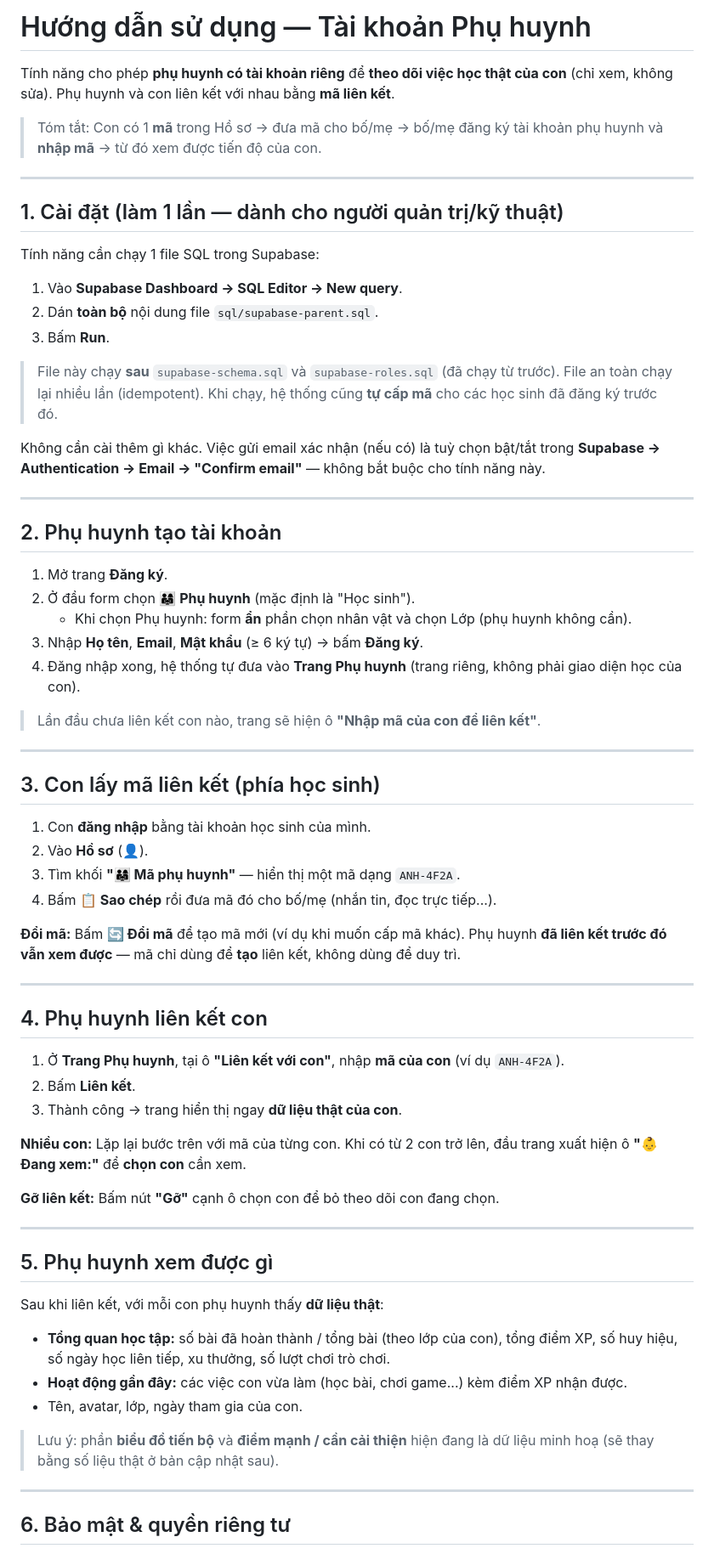
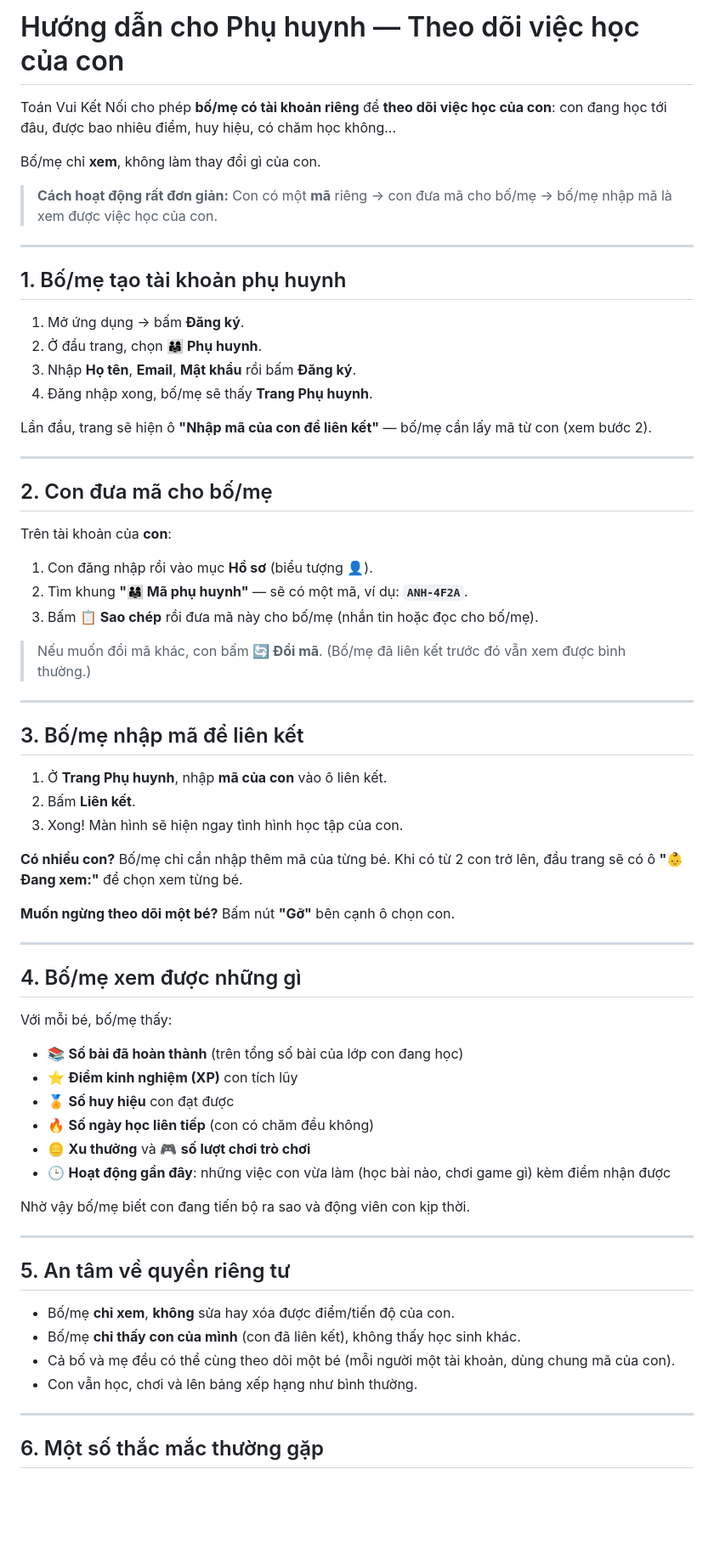
Before and after one commit to Nam1834/toan-vui-ket-noi, a Markdown page: docs/Huong-dan-Tai-khoan-Phu-huynh.md, the part around one of its changes. Shown at 85% size. GitHub-like rendering; blank space fills up the shorter version.

Commit message:
docs: viết lại hướng dẫn phụ huynh theo hướng người dùng cuối
Bỏ toàn bộ phần kỹ thuật (SQL/Supabase/RLS/role/dev). Chỉ còn các bước
dễ hiểu cho bố/mẹ: tạo tài khoản, lấy mã từ con, liên kết, xem gì,
nhiều con, quyền riêng tư, thắc mắc thường gặp.

Co-Authored-By: Claude Opus 4.8 (1M context) <noreply@anthropic.com>

```diff
--- a/docs/Huong-dan-Tai-khoan-Phu-huynh.md
+++ b/docs/Huong-dan-Tai-khoan-Phu-huynh.md
@@ -1,71 +1,71 @@
-# Hướng dẫn sử dụng — Tài khoản Phụ huynh
+# Hướng dẫn cho Phụ huynh — Theo dõi việc học của con
 
-Tính năng cho phép **phụ huynh có tài khoản riêng** để **theo dõi việc học thật của con** (chỉ xem, không sửa). Phụ huynh và con liên kết với nhau bằng **mã liên kết**.
+Toán Vui Kết Nối cho phép **bố/mẹ có tài khoản riêng** để **theo dõi việc học của con**: con đang học tới đâu, được bao nhiêu điểm, huy hiệu, có chăm học không...
 
-> Tóm tắt: Con có 1 **mã** trong Hồ sơ → đưa mã cho bố/mẹ → bố/mẹ đăng ký tài khoản phụ huynh và **nhập mã** → từ đó xem được tiến độ của con.
+Bố/mẹ chỉ **xem**, không làm thay đổi gì của con.
+
+> **Cách hoạt động rất đơn giản:** Con có một **mã** riêng → con đưa mã cho bố/mẹ → bố/mẹ nhập mã là xem được việc học của con.
 
 ---
 
-## 1. Cài đặt (làm 1 lần — dành cho người quản trị/kỹ thuật)
+## 1. Bố/mẹ tạo tài khoản phụ huynh
 
-Tính năng cần chạy 1 file SQL trong Supabase:
+1. Mở ứng dụng → bấm **Đăng ký**.
+2. Ở đầu trang, chọn **👨‍👩‍👧 Phụ huynh**.
+3. Nhập **Họ tên**, **Email**, **Mật khẩu** rồi bấm **Đăng ký**.
+4. Đăng nhập xong, bố/mẹ sẽ thấy **Trang Phụ huynh**.
 
-1. Vào **Supabase Dashboard → SQL Editor → New query**.
-2. Dán **toàn bộ** nội dung file `sql/supabase-parent.sql`.
-3. Bấm **Run**.
-
-> File này chạy **sau** `supabase-schema.sql` và `supabase-roles.sql` (đã chạy từ trước). File an toàn chạy lại nhiều lần (idempotent). Khi chạy, hệ thống cũng **tự cấp mã** cho các học sinh đã đăng ký trước đó.
-
-Không cần cài thêm gì khác. Việc gửi email xác nhận (nếu có) là tuỳ chọn bật/tắt trong **Supabase → Authentication → Email → "Confirm email"** — không bắt buộc cho tính năng này.
+Lần đầu, trang sẽ hiện ô **"Nhập mã của con để liên kết"** — bố/mẹ cần lấy mã từ con (xem bước 2).
 
 ---
 
-## 2. Phụ huynh tạo tài khoản
+## 2. Con đưa mã cho bố/mẹ
 
-1. Mở trang **Đăng ký**.
-2. Ở đầu form chọn **👨‍👩‍👧 Phụ huynh** (mặc định là "Học sinh").
-   - Khi chọn Phụ huynh: form **ẩn** phần chọn nhân vật và chọn Lớp (phụ huynh không cần).
-3. Nhập **Họ tên**, **Email**, **Mật khẩu** (≥ 6 ký tự) → bấm **Đăng ký**.
-4. Đăng nhập xong, hệ thống tự đưa vào **Trang Phụ huynh** (trang riêng, không phải giao diện học của con).
+Trên tài khoản của **con**:
 
-> Lần đầu chưa liên kết con nào, trang sẽ hiện ô **"Nhập mã của con để liên kết"**.
+1. Con đăng nhập rồi vào mục **Hồ sơ** (biểu tượng 👤).
+2. Tìm khung **"👨‍👩‍👧 Mã phụ huynh"** — sẽ có một mã, ví dụ: **`ANH-4F2A`**.
+3. Bấm **📋 Sao chép** rồi đưa mã này cho bố/mẹ (nhắn tin hoặc đọc cho bố/mẹ).
+
+> Nếu muốn đổi mã khác, con bấm **🔄 Đổi mã**. (Bố/mẹ đã liên kết trước đó vẫn xem được bình thường.)
 
 ---
 
-## 3. Con lấy mã liên kết (phía học sinh)
+## 3. Bố/mẹ nhập mã để liên kết
 
-1. Con **đăng nhập** bằng tài khoản học sinh của mình.
-2. Vào **Hồ sơ** (👤).
-3. Tìm khối **"👨‍👩‍👧 Mã phụ huynh"** — hiển thị một mã dạng `ANH-4F2A`.
-4. Bấm **📋 Sao chép** rồi đưa mã đó cho bố/mẹ (nhắn tin, đọc trực tiếp...).
+1. Ở **Trang Phụ huynh**, nhập **mã của con** vào ô liên kết.
+2. Bấm **Liên kết**.
+3. Xong! Màn hình sẽ hiện ngay tình hình học tập của con.
 
-**Đổi mã:** Bấm **🔄 Đổi mã** để tạo mã mới (ví dụ khi muốn cấp mã khác). Phụ huynh **đã liên kết trước đó vẫn xem được** — mã chỉ dùng để **tạo** liên kết, không dùng để duy trì.
+**Có nhiều con?** Bố/mẹ chỉ cần nhập thêm mã của từng bé. Khi có từ 2 con trở lên, đầu trang sẽ có ô **"👶 Đang xem:"** để chọn xem từng bé.
+
+**Muốn ngừng theo dõi một bé?** Bấm nút **"Gỡ"** bên cạnh ô chọn con.
 
 ---
 
-## 4. Phụ huynh liên kết con
+## 4. Bố/mẹ xem được những gì
 
-1. Ở **Trang Phụ huynh**, tại ô **"Liên kết với con"**, nhập **mã của con** (ví dụ `ANH-4F2A`).
-2. Bấm **Liên kết**.
-3. Thành công → trang hiển thị ngay **dữ liệu thật của con**.
+Với mỗi bé, bố/mẹ thấy:
 
-**Nhiều con:** Lặp lại bước trên với mã của từng con. Khi có từ 2 con trở lên, đầu trang xuất hiện ô **"👶 Đang xem:"** để **chọn con** cần xem.
+- 📚 **Số bài đã hoàn thành** (trên tổng số bài của lớp con đang học)
+- ⭐ **Điểm kinh nghiệm (XP)** con tích lũy
+- 🏅 **Số huy hiệu** con đạt được
+- 🔥 **Số ngày học liên tiếp** (con có chăm đều không)
+- 🪙 **Xu thưởng** và 🎮 **số lượt chơi trò chơi**
+- 🕒 **Hoạt động gần đây**: những việc con vừa làm (học bài nào, chơi game gì) kèm điểm nhận được
 
-**Gỡ liên kết:** Bấm nút **"Gỡ"** cạnh ô chọn con để bỏ theo dõi con đang chọn.
+Nhờ vậy bố/mẹ biết con đang tiến bộ ra sao và động viên con kịp thời.
 
 ---
 
-## 5. Phụ huynh xem được gì
+## 5. An tâm về quyền riêng tư
 
-Sau khi liên kết, với mỗi con phụ huynh thấy **dữ liệu thật**:
-
-- **Tổng quan học tập:** số bài đã hoàn thành / tổng bài (theo lớp của con), tổng điểm XP, số huy hiệu, số ngày học liên tiếp, xu thưởng, số lượt chơi trò chơi.
-- **Hoạt động gần đây:** các việc con vừa làm (học bài, chơi game...) kèm điểm XP nhận được.
-- Tên, avatar, lớp, ngày tham gia của con.
-
-> Lưu ý: phần **biểu đồ tiến bộ** và **điểm mạnh / cần cải thiện** hiện đang là dữ liệu minh hoạ (sẽ thay bằng số liệu thật ở bản cập nhật sau).
+- Bố/mẹ **chỉ xem**, **không** sửa hay xóa được điểm/tiến độ của con.
+- Bố/mẹ **chỉ thấy con của mình** (con đã liên kết), không thấy học sinh khác.
+- Cả bố và mẹ đều có thể cùng theo dõi một bé (mỗi người một tài khoản, dùng chung mã của con).
+- Con vẫn học, chơi và lên bảng xếp hạng như bình thường.
 
 ---
 
-## 6. Bảo mật & quyền riêng tư
+## 6. Một số thắc mắc thường gặp
 
```
Also changed, not shown: other parts of docs/Huong-dan-Tai-khoan-Phu-huynh.md (+15 -27 lines).
